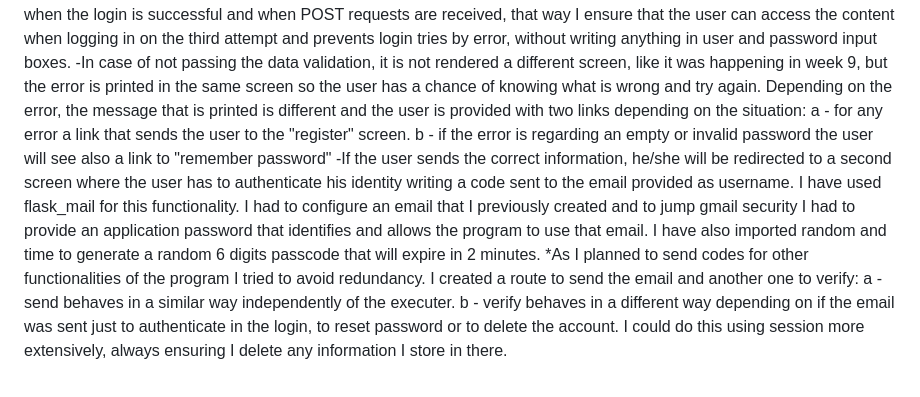
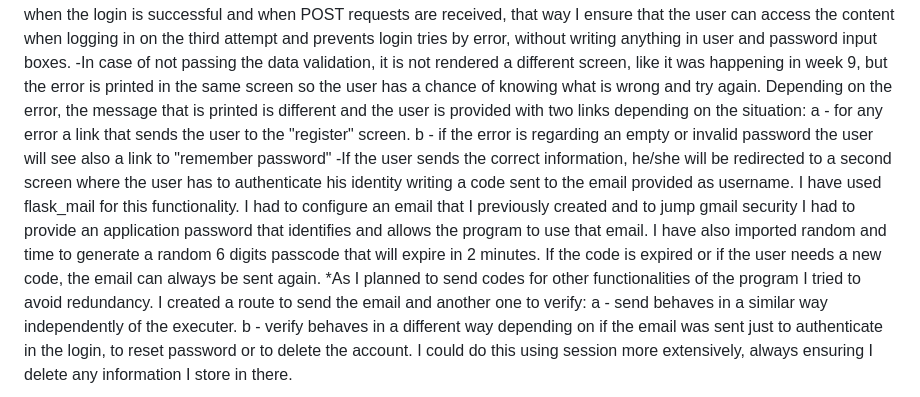
Before and after one commit to JTCODINGLOG/Practise, a Markdown page: project/README.md, the part around the change printed below. GitHub-like rendering.

Commit message:
Fri, Dec 20, 2024, 12:50 PM +08:00

```diff
--- a/project/README.md
+++ b/project/README.md
@@ -9,7 +9,7 @@ When loading the application running "flask run" the first screen is a login pag
 -In case of not passing the data validation, it is not rendered a different screen, like it was happening in week 9, but the error is printed in the same screen so the user has a chance of knowing what is wrong and try again. Depending on the error, the message that is printed is different and the user is provided with two links depending on the situation:
     a - for any error a link that sends the user to the "register" screen.
     b - if the error is regarding an empty or invalid password the user will see also a link to "remember password"
--If the user sends the correct information, he/she will be redirected to a second screen where the user has to authenticate his identity writing a code sent to the email provided as username. I have used flask_mail for this functionality. I had to configure an email that I previously created and to jump gmail security I had to provide an application password that identifies and allows the program to use that email. I have also imported random and time to generate a random 6 digits passcode that will expire in 2 minutes.
+-If the user sends the correct information, he/she will be redirected to a second screen where the user has to authenticate his identity writing a code sent to the email provided as username. I have used flask_mail for this functionality. I had to configure an email that I previously created and to jump gmail security I had to provide an application password that identifies and allows the program to use that email. I have also imported random and time to generate a random 6 digits passcode that will expire in 2 minutes. If the code is expired or if the user needs a new code, the email can always be sent again.
 *As I planned to send codes for other functionalities of the program I tried to avoid redundancy.  I created a route to send the email and another one to verify:
     a - send behaves in a similar way independently of the executer.
     b - verify behaves in a different way depending on if the email was sent just to authenticate in the login, to reset password or to delete the account. I could do this using session more extensively, always ensuring I delete any information I store in there.
```
Also changed, not shown: other parts of project/README.md (+3 -0 lines).
